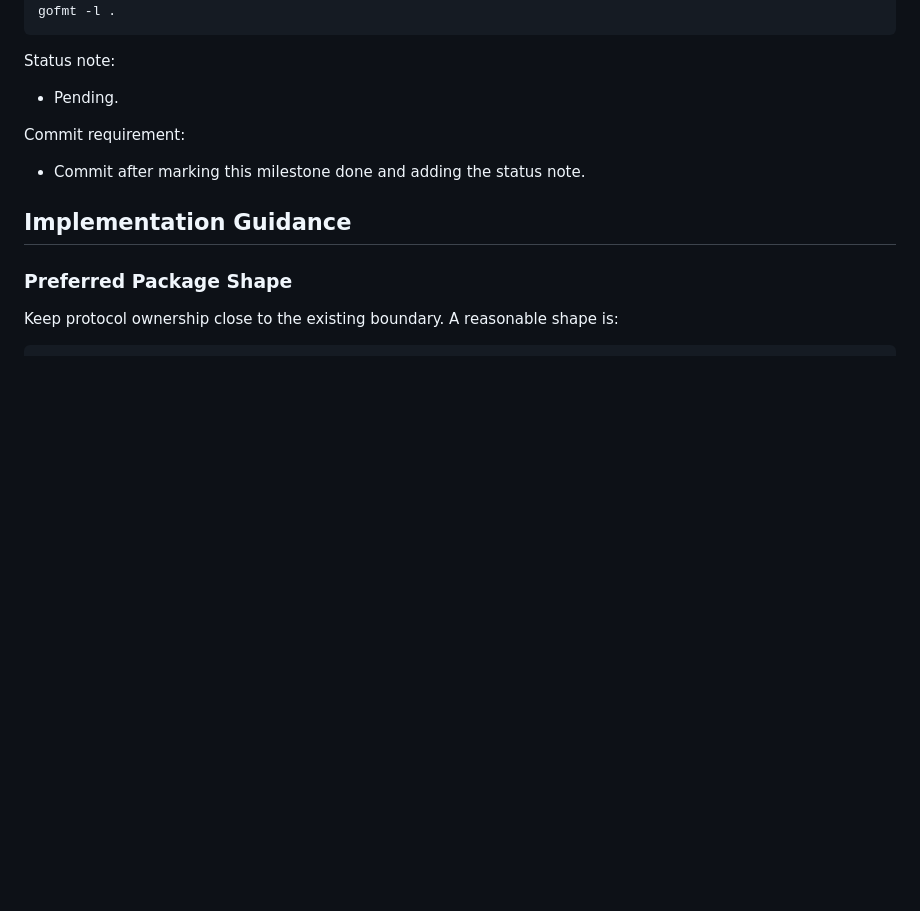
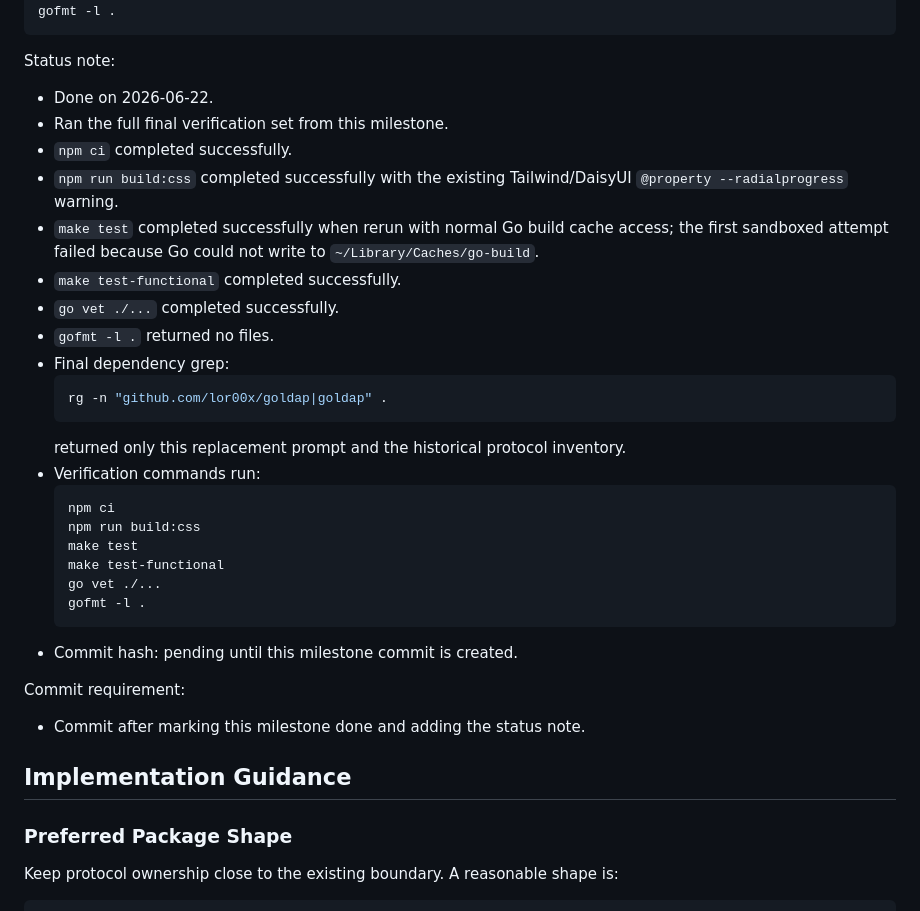
Before and after one commit to smarzola/ldaplite, a Markdown page: docs/GOLDAP_REPLACEMENT_GOAL_PROMPT.md, the part around one of its changes. Drawn GitHub-style; blank space fills up the shorter version.

Commit message:
Complete goldap replacement goal checklist

````diff
--- a/docs/GOLDAP_REPLACEMENT_GOAL_PROMPT.md
+++ b/docs/GOLDAP_REPLACEMENT_GOAL_PROMPT.md
@@ -458,7 +458,32 @@ gofmt -l .
 
 Status note:
 
-- Pending.
+- Done on 2026-06-22.
+- Ran the full final verification set from this milestone.
+- `npm ci` completed successfully.
+- `npm run build:css` completed successfully with the existing Tailwind/DaisyUI
+  `@property --radialprogress` warning.
+- `make test` completed successfully when rerun with normal Go build cache
+  access; the first sandboxed attempt failed because Go could not write to
+  `~/Library/Caches/go-build`.
+- `make test-functional` completed successfully.
+- `go vet ./...` completed successfully.
+- `gofmt -l .` returned no files.
+- Final dependency grep:
+  ```bash
+  rg -n "github.com/lor00x/goldap|goldap" .
+  ```
+  returned only this replacement prompt and the historical protocol inventory.
+- Verification commands run:
+  ```bash
+  npm ci
+  npm run build:css
+  make test
+  make test-functional
+  go vet ./...
+  gofmt -l .
+  ```
+- Commit hash: pending until this milestone commit is created.
 
 Commit requirement:
 
````
Also changed, not shown: other parts of docs/GOLDAP_REPLACEMENT_GOAL_PROMPT.md (+1 -1 lines).
